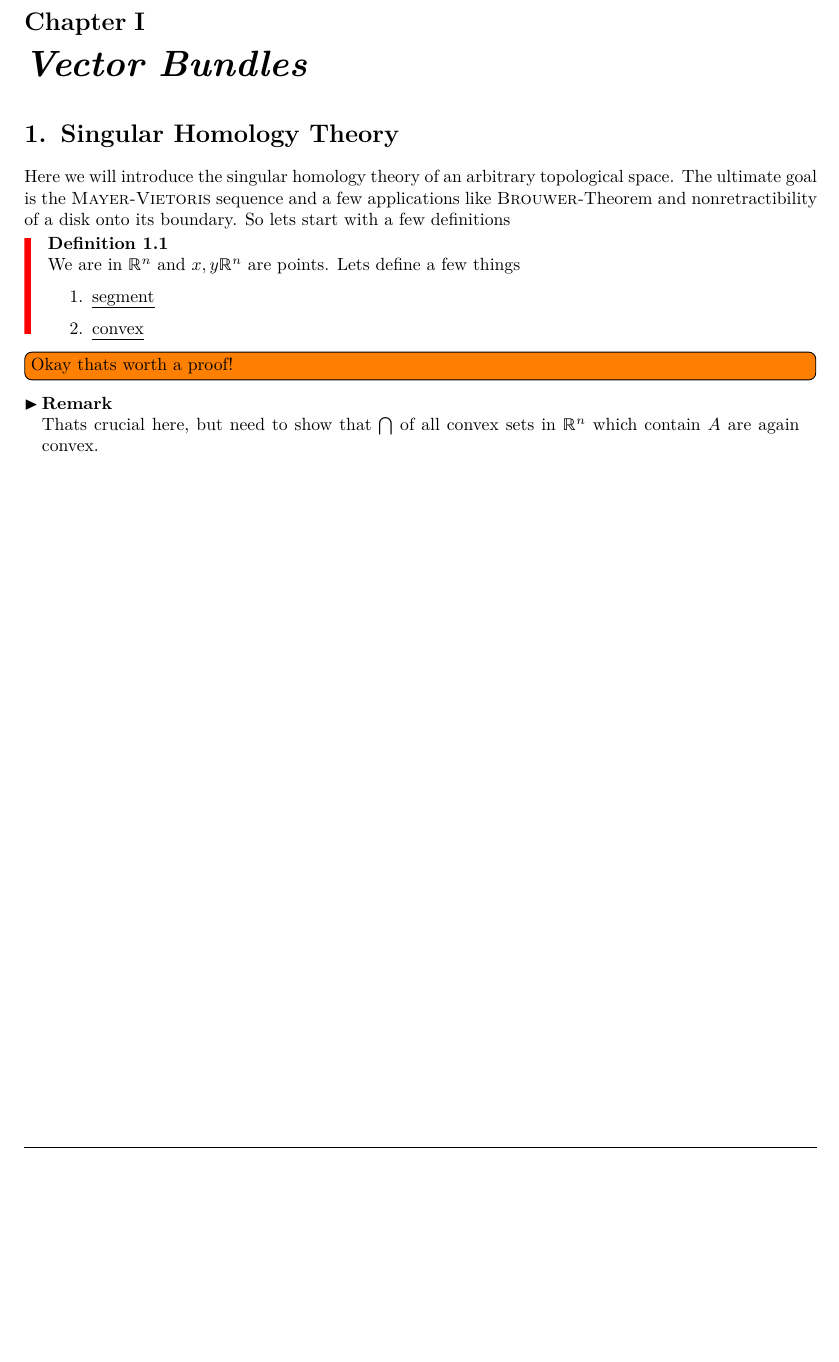
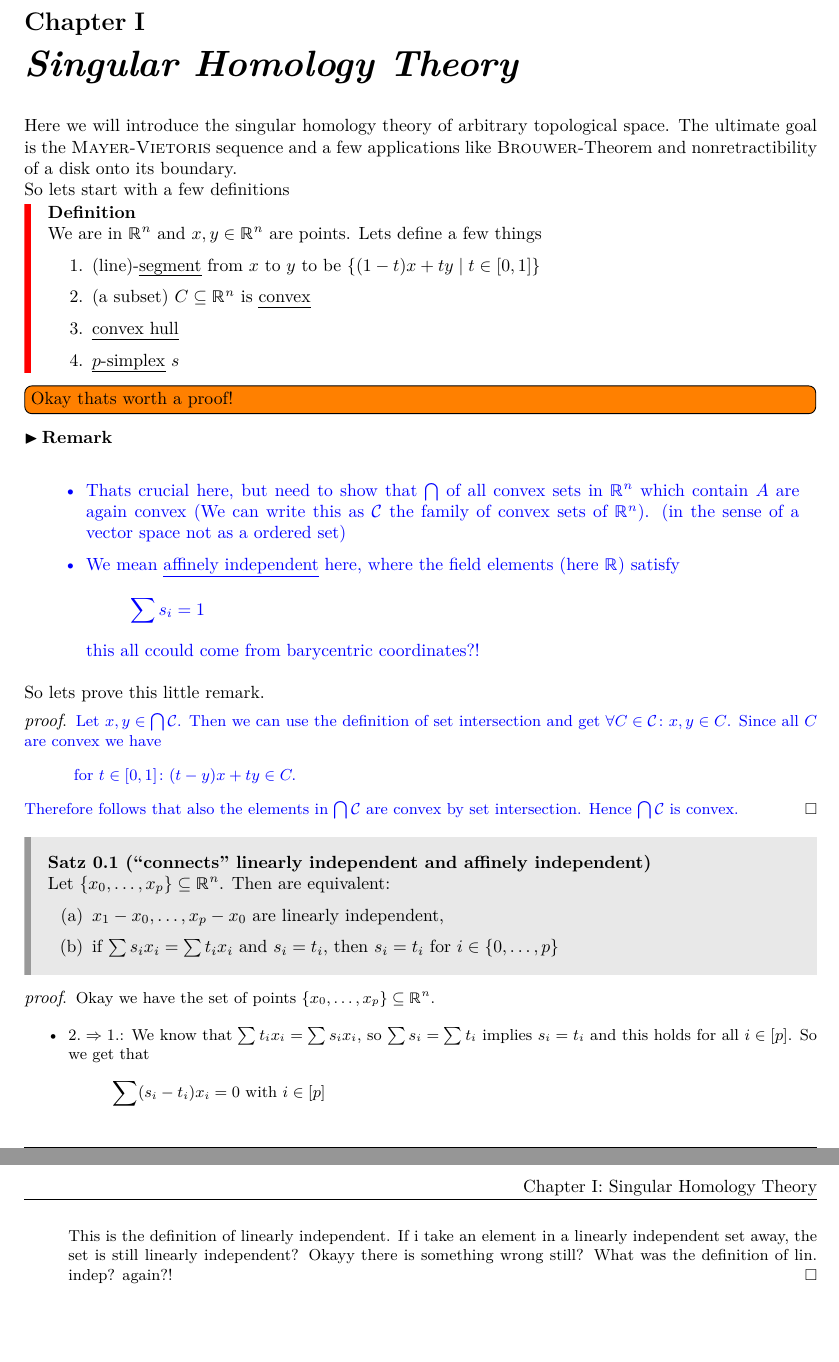
Before and after one commit to ScyllaHide/Notes_Homology_Theory_Vick, a LaTeX document (Notes.tex, which reads TeX_files/chap1.tex): part of page 4 of 6 before the commit and two parts of pages 4 and 5 of 7 after it, the two joined at a grey line, cut so that both start at the same text, the shorter picture padded with empty space. Compiled offline with pdfLaTeX.

Commit message:
introduction and preparation first proof.

```diff
--- a/Notes.tex
+++ b/Notes.tex
@@ -29,6 +29,7 @@
 \newcommand{\isoset}[3]{\Phi^{#1}_{#2}(#3)} % isomorphism class of - F vector bundles
 \DeclareMathOperator{\Open}{Open}				% inclusion category for presheafs
 \newcommand{\presheaf}{\mathcal S}			% presheaf
+\newcommand{\CC}{\mathcal C}
 
 % % % % color note stuff
 %\newcommand{\marganote}[1]{\textcolor{gray}{#1}}
@@ -103,7 +104,7 @@
 
 \chapter*{Preface}
 \input{./TeX_files/Vorwort}
-\chapter{Vector Bundles}
+\chapter{Singular Homology Theory}
 \input{./TeX_files/chap1}
 
 \part*{Anhang}
--- a/TeX_files/chap1.tex
+++ b/TeX_files/chap1.tex
@@ -1,15 +1,51 @@
 % !TeX spellcheck = en_US
-\section{Singular Homology Theory}
-Here we will introduce the singular homology theory of an arbitrary topological space. The ultimate goal is the \person{Mayer}-\person{Vietoris} sequence and a few applications like \person{Brouwer}-Theorem and nonretractibility of a disk onto its boundary.
+%\section{Singular Homology Theory}
+Here we will introduce the singular homology theory of arbitrary topological space. The ultimate goal is the \person{Mayer}-\person{Vietoris} sequence and a few applications like \person{Brouwer}-Theorem and nonretractibility of a disk onto its boundary.\\
 So lets start with a few definitions
-\begin{definition}
-	We are in $\Rn$ and $x,y \Rn$ are points. Lets define a few things
+\begin{*definition}
+	We are in $\Rn$ and $x,y \in \Rn$ are points. Lets define a few things
 	\begin{enumerate}
-		\item \begriff{segment}
-		\item \begriff{convex}
+		\item (line)-\begriff{segment} from $x$ to $y$ to be $\set{(1-t)x + ty \mid t \in [0,1]}$
+		\item (a subset) $C \subseteq \Rn$ is \begriff{convex}
+		\item \begriff{convex hull}
+		\item \begriff{$p$-simplex} $s$
 	\end{enumerate}
-\end{definition}
+\end{*definition}
 \todo[inline]{Okay thats worth a proof!}
 \begin{*remark}
-	Thats crucial here, but need to show that $\bigcap$ of all convex sets in $\Rn$ which contain $A$ are again convex.
+	\scyllanote{
+	\begin{itemize}
+		\item Thats crucial here, but need to show that $\bigcap$ of all convex sets in $\Rn$ which contain $A$ are again convex (We can write this as $\CC$ the family of convex sets of $\Rn$). (in the sense of a vector space not as a ordered set)
+		\item We mean \ul{affinely independent} here, where the field elements (here $\R$) satisfy
+		\begin{align*}
+			\sum s_i = 1
+		\end{align*}
+		this all ccould come from barycentric coordinates?!
+		\end{itemize}
+	}
 \end{*remark}
+So lets prove this little remark.
+\begin{proof} % compare https://proofwiki.org/wiki/Intersection_of_Convex_Sets_is_Convex_Set_(Vector_Spaces)
+	\scyllanote{Let $x,y \in \bigcap \CC$. Then we can use the definition of set intersection and get $\forall C \in \CC \colon x,y \in C$. Since all $C$ are convex we have
+	\begin{align*}
+		\for t \in [0,1] \colon (t-y)x + ty \in C.
+	\end{align*}
+	Therefore follows that also the elements in $\bigcap \CC$ are convex by set intersection. Hence $\bigcap \CC$ is convex.}
+\end{proof}
+\begin{proposition}[``connects'' linearly independent and affinely independent]
+	Let $\set{x_0, \dots, x_p} \subseteq \Rn$. Then are equivalent:
+	\begin{propenum}
+		\item $x_1 - x_0, \dots, x_p - x_0$ are linearly independent,
+		\item if $\sum s_i x_i = \sum t_i x_i$ and $s_i = t_i$, then $s_i = t_i$ for $i \in \set{0,\dots,p}$
+	\end{propenum}
+\end{proposition}
+\begin{proof}
+	Okay we have the set of points $\set{x_0, \dots, x_p}\subseteq \Rn$.
+	\begin{itemize}
+		\item $2. \implies 1.$: We know that $\sum t_i x_i = \sum s_i x_i$, so $\sum s_i = \sum t_i$ implies $s_i = t_i$ and this holds for all $i \in [p]$. So we get that
+		\begin{align*}
+			\sum (s_i - t_i) x_i = 0 \with i \in [p]
+		\end{align*}
+		This is the definition of linearly independent. If i take an element in a linearly independent set away, the set is still linearly independent? Okayy there is something wrong still? What was the definition of lin. indep? again?!
+	\end{itemize}
+\end{proof}
```
